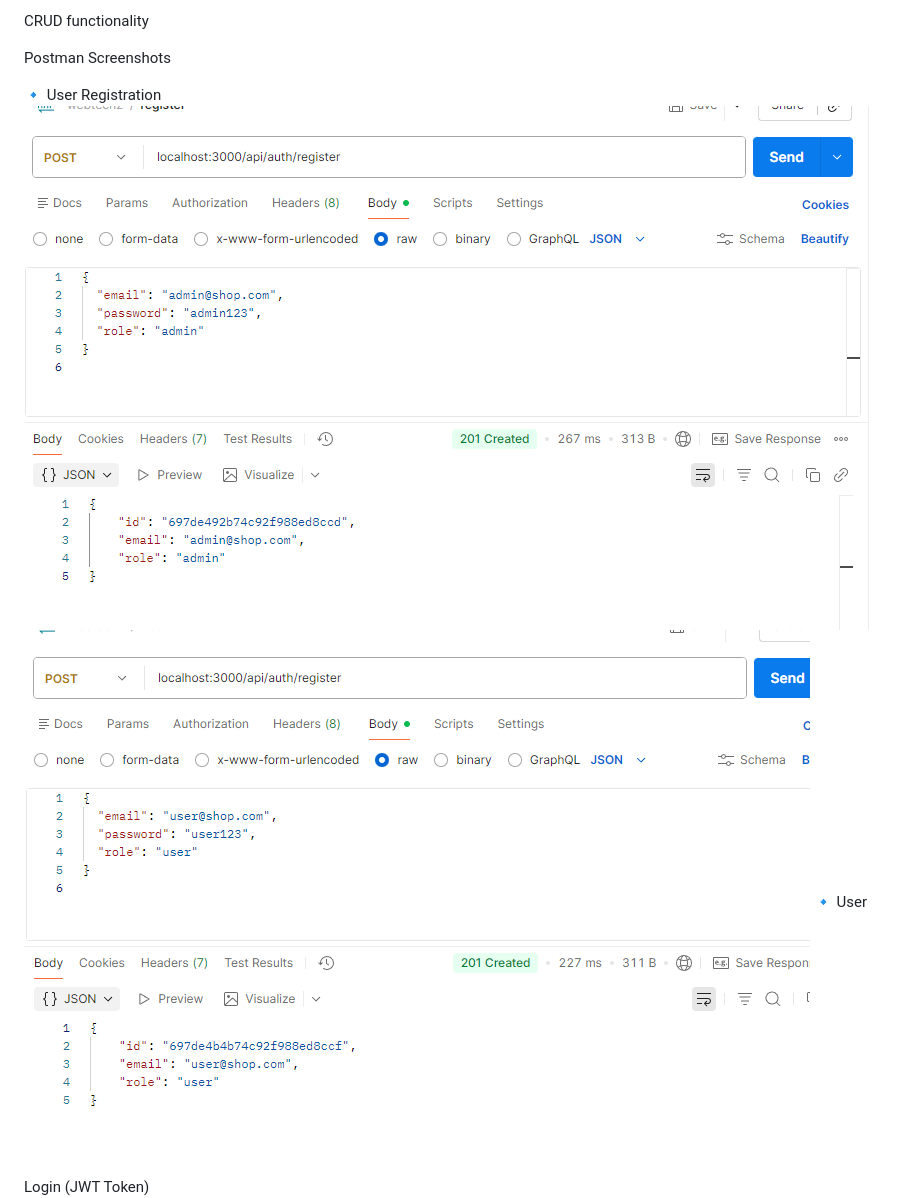
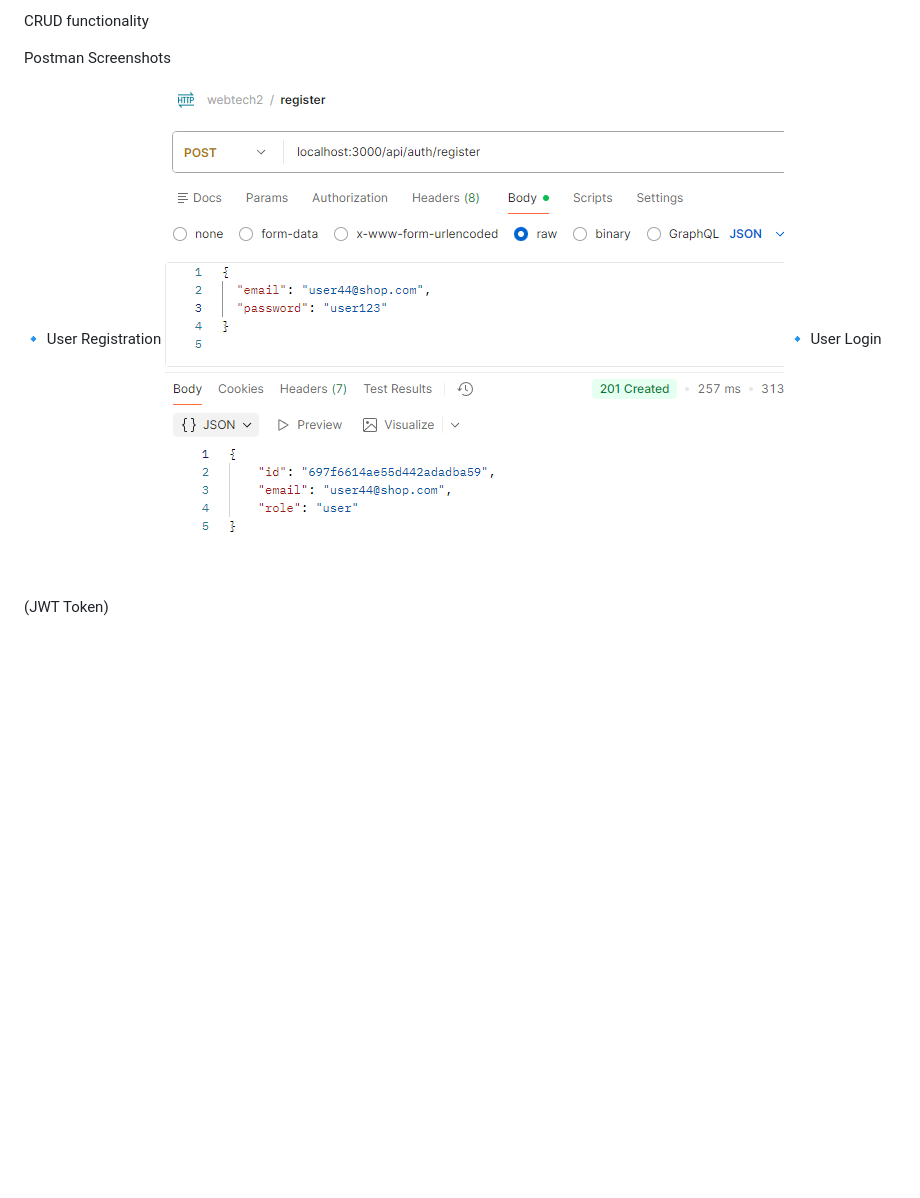
Before and after one commit to silence99999/webTech2, a Markdown page: README.md, the part around the change. Drawn GitHub-style; pictures changed too: img_18.png (added); blank space fills up the shorter version.

```diff
--- a/README.md
+++ b/README.md
@@ -154,8 +154,7 @@ CRUD functionality
 Postman Screenshots
 
 🔹 User Registration
-![img_8.png](img_8.png)
-![img_9.png](img_9.png)
+![img_18.png](img_18.png)
 🔹 User Login (JWT Token)
 ![img_10.png](img_10.png)
 🔹 Admin Creating Product (Allowed)
```
